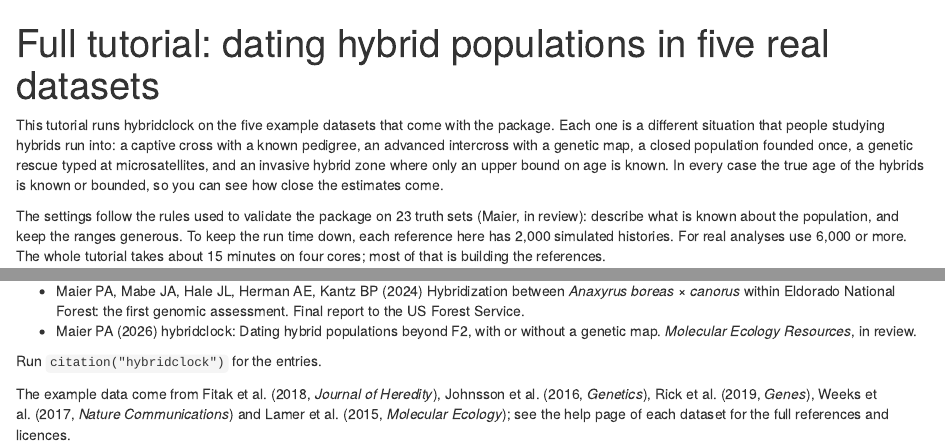
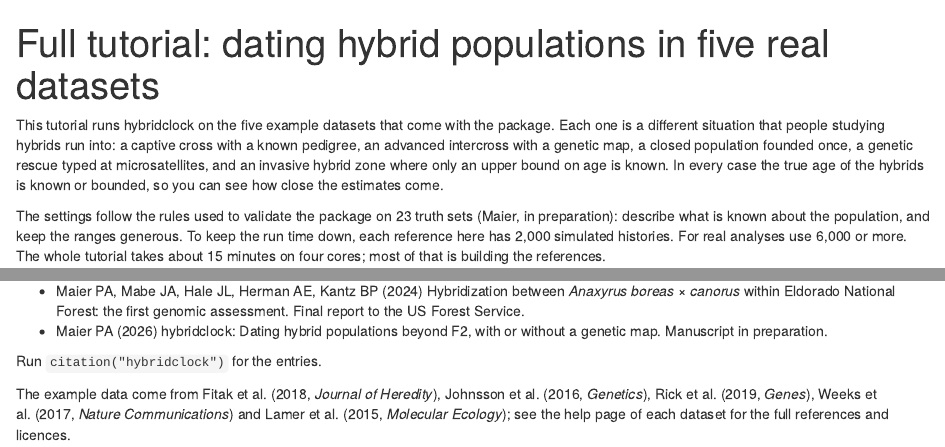
Before and after one commit to paulmaier/hybridclock, an R Markdown document (vignettes/articles/tutorial.Rmd): the page in a window 1100 px wide, from its top, and a second part further down, joined at a grey line. Rendered offline with R 4.5, knitr and Pandoc, with nearby package versions; some code elsewhere in the file could not run offline.

Commit message:
Cite the software paper as in preparation, without a journal

```diff
--- a/vignettes/articles/tutorial.Rmd
+++ b/vignettes/articles/tutorial.Rmd
@@ -16,7 +16,7 @@ upper bound on age is known. In every case the true age of the hybrids is
 known or bounded, so you can see how close the estimates come.
 
 The settings follow the rules used to validate the package on 23 truth
-sets (Maier, in review): describe what is known about the population, and
+sets (Maier, in preparation): describe what is known about the population, and
 keep the ranges generous. To keep the run time down, each reference here
 has 2,000 simulated histories. For real analyses use 6,000 or more. The
 whole tutorial takes about 15 minutes on four cores; most of that is
@@ -276,7 +276,7 @@ If you use hybridclock, please cite both:
   between *Anaxyrus boreas* × *canorus* within Eldorado National Forest:
   the first genomic assessment. Final report to the US Forest Service.
 - Maier PA (2026) hybridclock: Dating hybrid populations beyond F2, with or
-  without a genetic map. *Molecular Ecology Resources*, in review.
+  without a genetic map. Manuscript in preparation.
 
 Run `citation("hybridclock")` for the entries.
 
```
Also changed, not shown: README.md, 1 other file.
